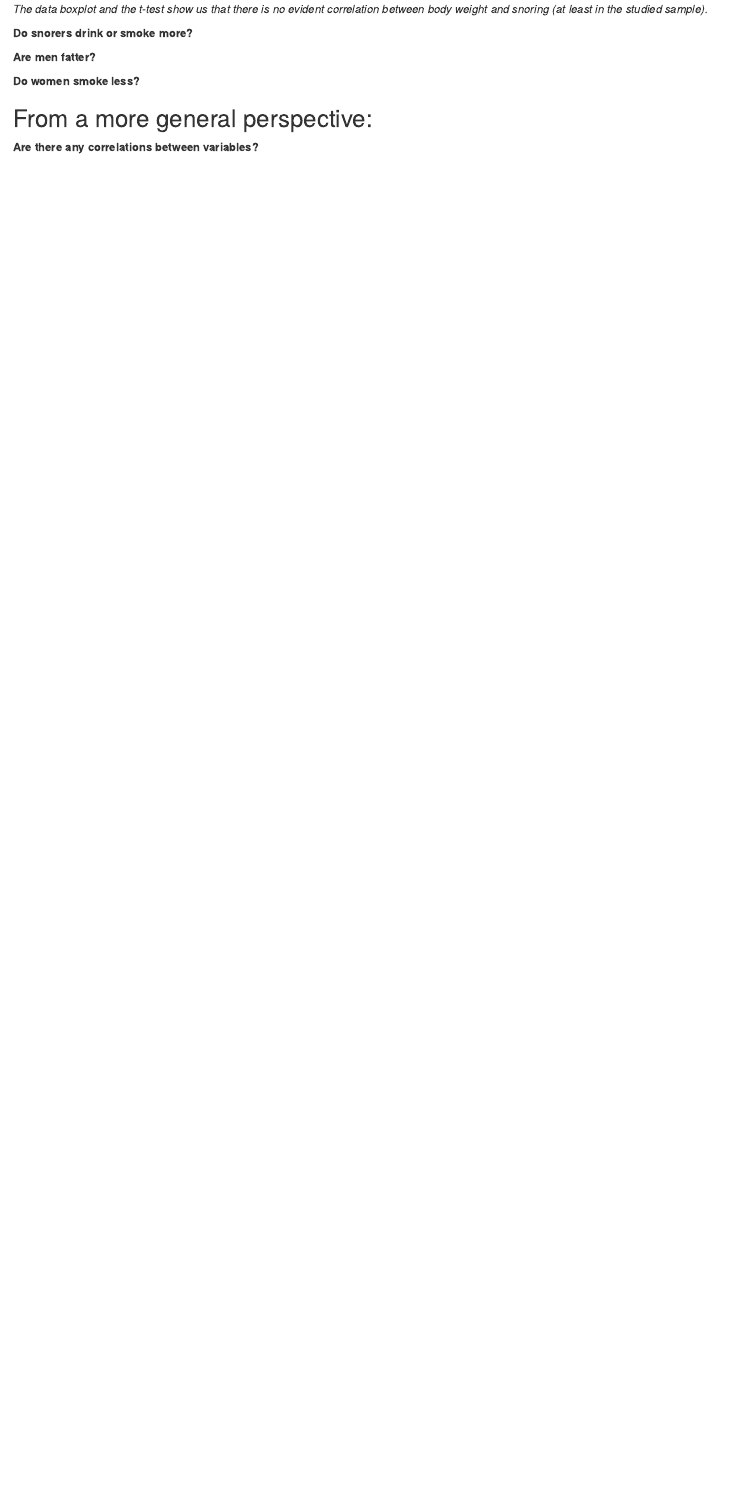
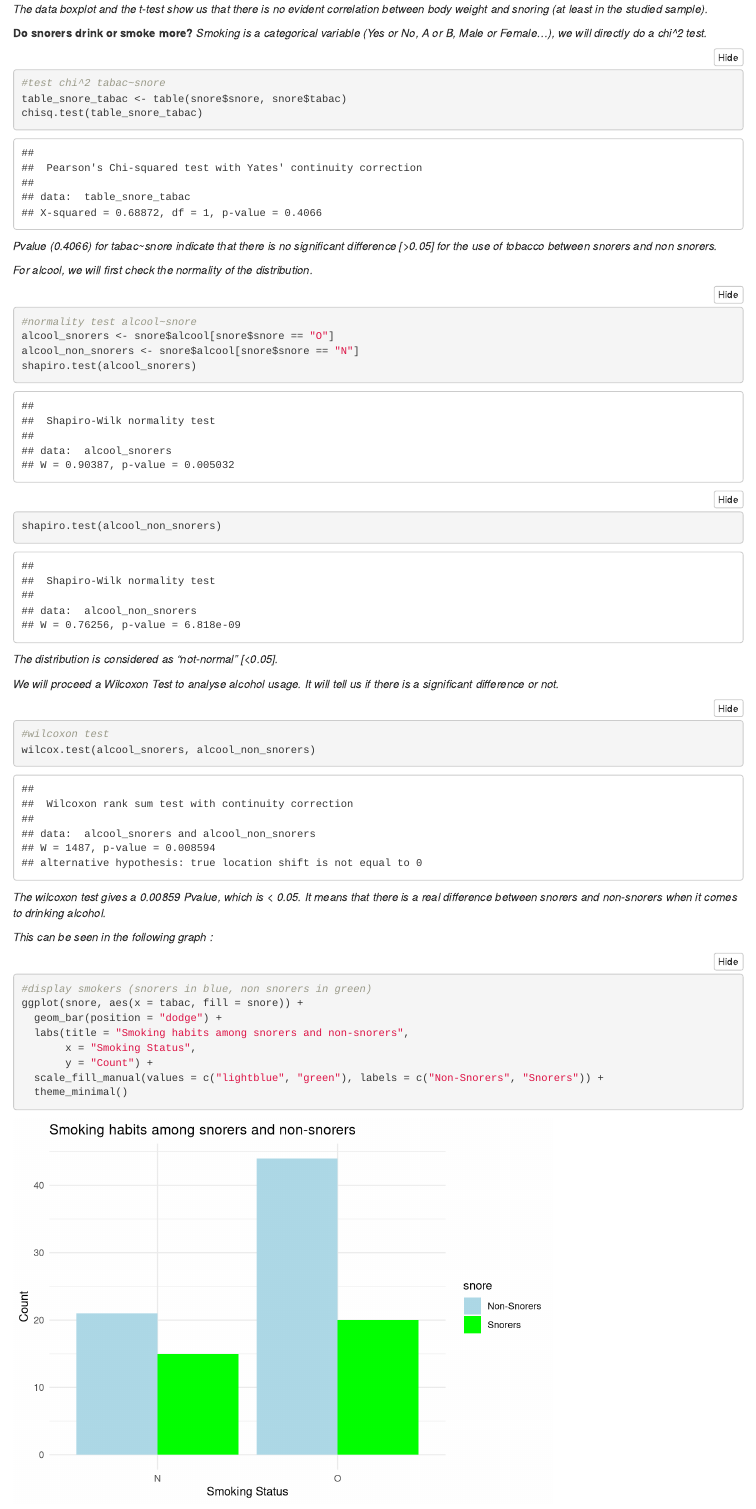
Before and after one commit to yanndvx/IEAP-RStudio-Series02, an R Markdown document (IEAP-Series02-RStudio.Rmd): the page in a window 1100 px wide, from 6600 px down. Rendered offline with R 4.5, knitr and Pandoc, with nearby package versions; folded parts are opened.

Commit message:
updated drink-smoke

````diff
--- a/IEAP-Series02-RStudio.Rmd
+++ b/IEAP-Series02-RStudio.Rmd
@@ -173,6 +173,39 @@
 ```
 *The data boxplot and the t-test show us that there is no evident correlation between body weight and snoring (at least in the studied sample).*
 
+**Do snorers drink or smoke more?**
+*Smoking is a categorical variable (Yes or No, A or B, Male or Female...), we will directly do a chi^2 test.  *
+```{r}
+#test chi^2 tabac~snore
+table_snore_tabac <- table(snore$snore, snore$tabac)
+chisq.test(table_snore_tabac)
+```
+*Pvalue (0.4066) for tabac~snore indicate that there is no significant difference [>0.05] for the use of tobacco between snorers and non snorers.*
 
-**Do snorers drink or smoke more?**
+*For alcool, we will first check the normality of the distribution.*
+```{r}
+#normality test alcool~snore
+alcool_snorers <- snore$alcool[snore$snore == "O"]
+alcool_non_snorers <- snore$alcool[snore$snore == "N"]
+shapiro.test(alcool_snorers)
+shapiro.test(alcool_non_snorers)
+```
+*The distribution is considered as "not-normal" [<0.05].*
 
+*We will proceed a Wilcoxon Test to analyse alcohol usage. It will tell us if there is a significant difference or not.*
+```{r}
+#wilcoxon test
+wilcox.test(alcool_snorers, alcool_non_snorers)
+```
+*The wilcoxon test gives a 0.00859 Pvalue, which is < 0.05. It means that there is a real difference between snorers and non-snorers when it comes to drinking alcohol.*
+
+*This can be seen in the following graph :*
+```{r}
+#display smokers (snorers in blue, non snorers in green)
+ggplot(snore, aes(x = tabac, fill = snore)) +
+  geom_bar(position = "dodge") +
+  labs(title = "Smoking habits among snorers and non-snorers",
+       x = "Smoking Status",
+       y = "Count") +
+  scale_fill_manual(values = c("lightblue", "green"), labels = c("Non-Snorers", "Snorers")) +
+  theme_minimal()
````
Also changed, not shown: IEAP-Series02-RStudio.Rmd (12 more changed lines).
